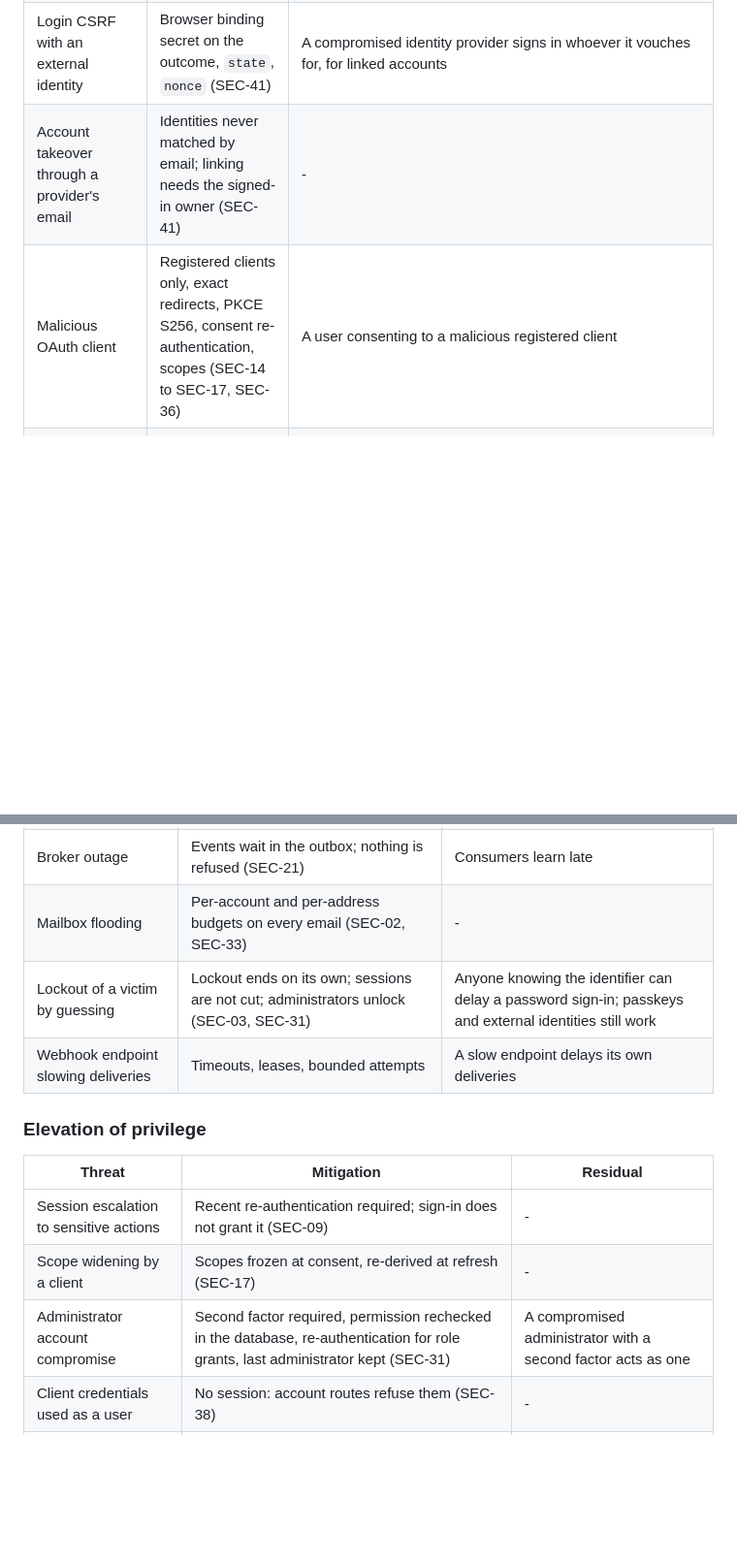
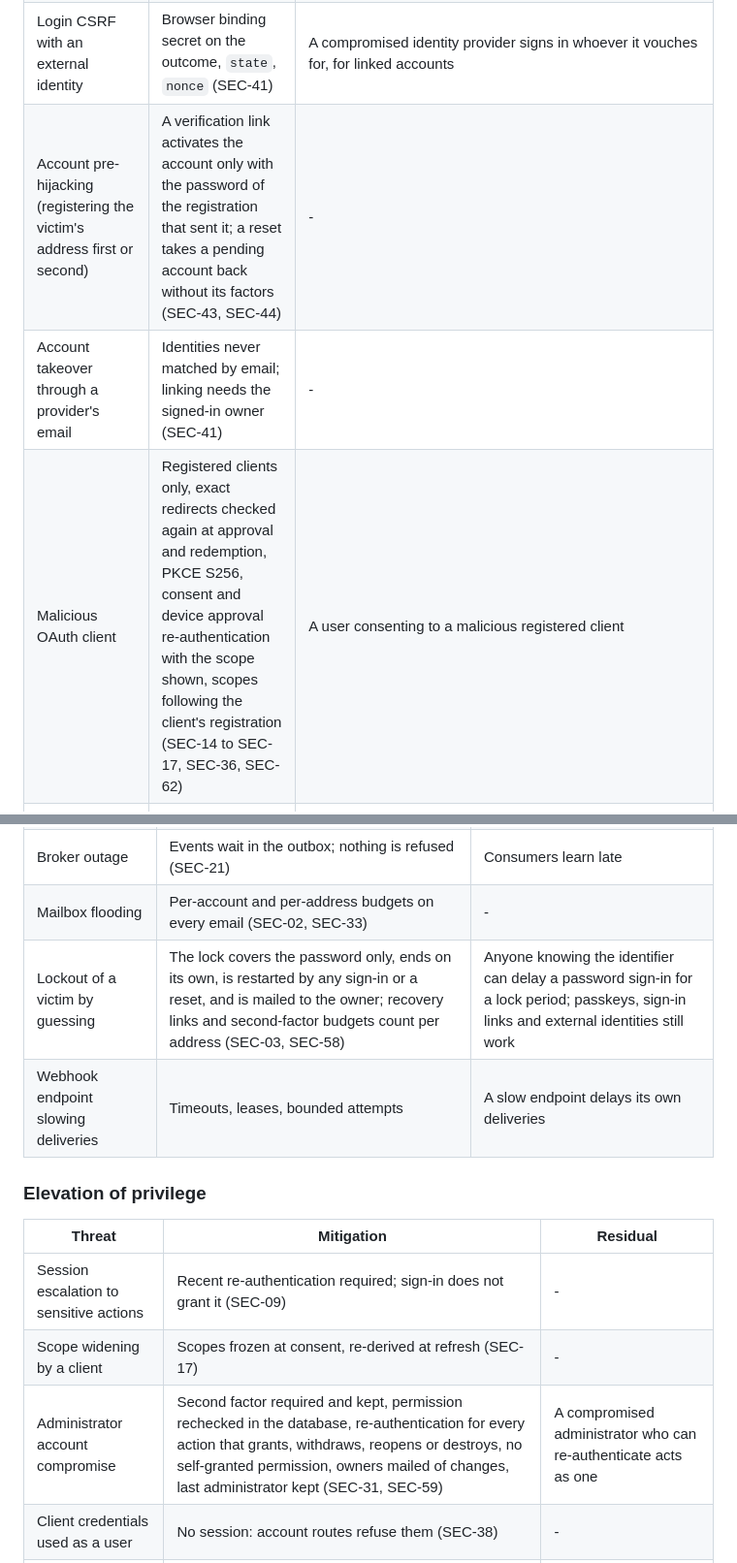
Before and after one commit to SIIR3X/auth-api, a Markdown page: docs/dev/threat-model.md, 2 parts joined by grey strips. Shown at 97% size. GitHub-like rendering; blank space fills up the shorter version.

Commit message:
docs: record the re-audit fixes in the threat model and the release notes

```diff
--- a/docs/dev/threat-model.md
+++ b/docs/dev/threat-model.md
@@ -58,8 +58,9 @@ at least once a year.
 | Phishing of sign-in links | Off by default, short-lived, single-use, never skip the second factor (SEC-33) | Enabled, the mailbox is a first factor |
 | Passkey cloning or forged assertions | Signature, origin, relying party, user verification, counters (SEC-40) | Attestation not verified: an authenticator's make is not trusted nor checked |
 | Login CSRF with an external identity | Browser binding secret on the outcome, `state`, `nonce` (SEC-41) | A compromised identity provider signs in whoever it vouches for, for linked accounts |
+| Account pre-hijacking (registering the victim's address first or second) | A verification link activates the account only with the password of the registration that sent it; a reset takes a pending account back without its factors (SEC-43, SEC-44) | - |
 | Account takeover through a provider's email | Identities never matched by email; linking needs the signed-in owner (SEC-41) | - |
-| Malicious OAuth client | Registered clients only, exact redirects, PKCE S256, consent re-authentication, scopes (SEC-14 to SEC-17, SEC-36) | A user consenting to a malicious registered client |
+| Malicious OAuth client | Registered clients only, exact redirects checked again at approval and redemption, PKCE S256, consent and device approval re-authentication with the scope shown, scopes following the client's registration (SEC-14 to SEC-17, SEC-36, SEC-62) | A user consenting to a malicious registered client |
 | Client impersonation at the token endpoint | Confidential client secrets, client-bound refresh and device codes (SEC-36) | Public clients rely on PKCE and redirect registration |
 
 ### Tampering
@@ -97,7 +98,7 @@ at least once a year.
 | Redis outage | Fail closed on budgets and revocation checks, `503` (SEC-04, SEC-23) | Sign-in unavailable while Redis is |
 | Broker outage | Events wait in the outbox; nothing is refused (SEC-21) | Consumers learn late |
 | Mailbox flooding | Per-account and per-address budgets on every email (SEC-02, SEC-33) | - |
-| Lockout of a victim by guessing | Lockout ends on its own; sessions are not cut; administrators unlock (SEC-03, SEC-31) | Anyone knowing the identifier can delay a password sign-in; passkeys and external identities still work |
+| Lockout of a victim by guessing | The lock covers the password only, ends on its own, is restarted by any sign-in or a reset, and is mailed to the owner; recovery links and second-factor budgets count per address (SEC-03, SEC-58) | Anyone knowing the identifier can delay a password sign-in for a lock period; passkeys, sign-in links and external identities still work |
 | Webhook endpoint slowing deliveries | Timeouts, leases, bounded attempts | A slow endpoint delays its own deliveries |
 
 ### Elevation of privilege
@@ -106,7 +107,7 @@ at least once a year.
 |--------|------------|----------|
 | Session escalation to sensitive actions | Recent re-authentication required; sign-in does not grant it (SEC-09) | - |
 | Scope widening by a client | Scopes frozen at consent, re-derived at refresh (SEC-17) | - |
-| Administrator account compromise | Second factor required, permission rechecked in the database, re-authentication for role grants, last administrator kept (SEC-31) | A compromised administrator with a second factor acts as one |
+| Administrator account compromise | Second factor required and kept, permission rechecked in the database, re-authentication for every action that grants, withdraws, reopens or destroys, no self-granted permission, owners mailed of changes, last administrator kept (SEC-31, SEC-59) | A compromised administrator who can re-authenticate acts as one |
 | Client credentials used as a user | No session: account routes refuse them (SEC-38) | - |
 | Personal access token overreach | Scopes limited to the holder's permissions; account, approval and administration routes refuse delegated tokens (SEC-34, SEC-42) | - |
 
```
Also changed, not shown: other parts of docs/dev/threat-model.md (+1 -1 lines), CHANGELOG.md (+2 -1 lines), 1 other file.
